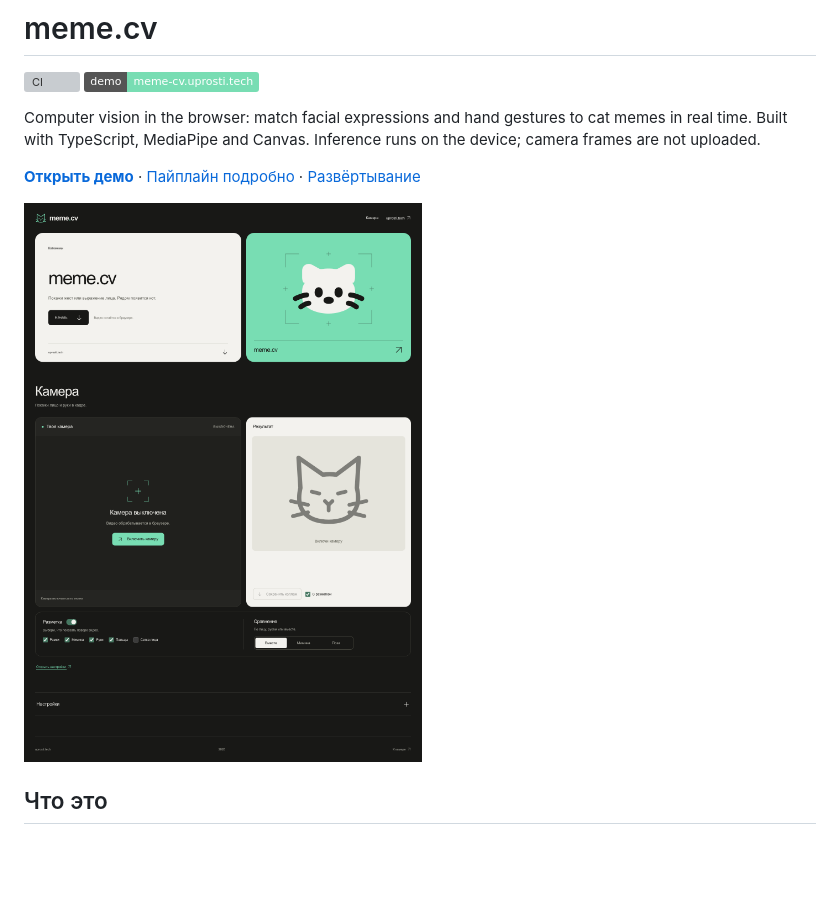
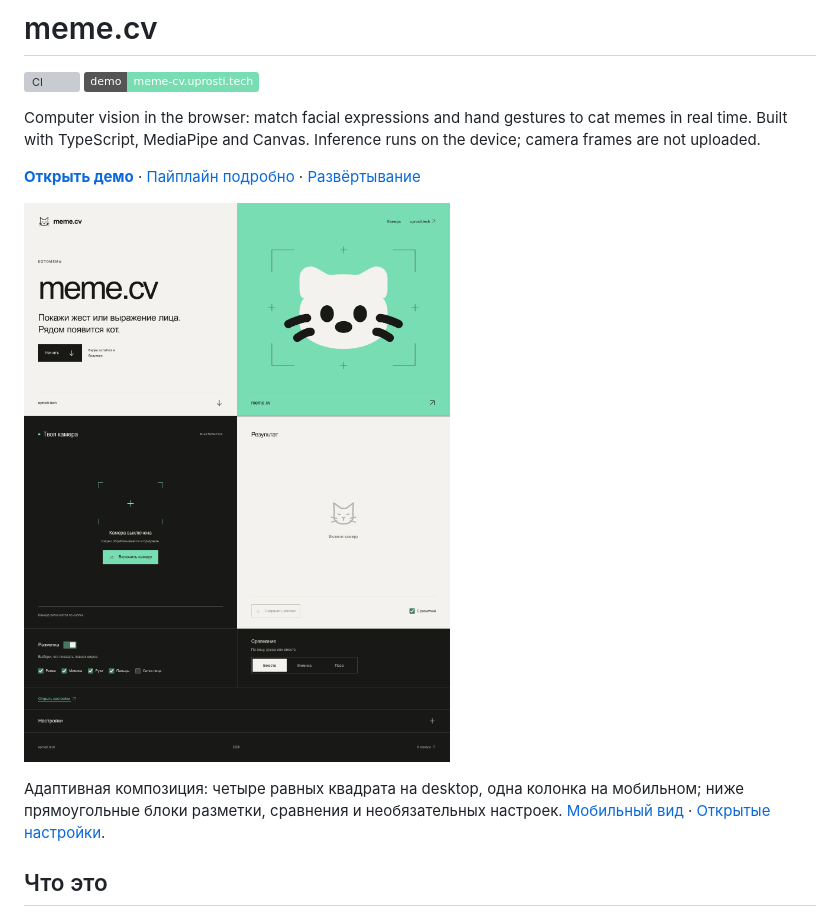
Before and after one commit to NotAKes/meme-cv, a Markdown page: README.md, the part around the change. Drawn GitHub-style; pictures changed too: docs/images/preview.png; badges without logos; blank space fills up the shorter version; grey boxes are pictures that could not be loaded.

Commit message:
Ship edge-to-edge four-square interface and rectangular settings

```diff
--- a/README.md
+++ b/README.md
@@ -7,7 +7,9 @@ Computer vision in the browser: match facial expressions and hand gestures to ca
 
 **[Открыть демо](https://meme-cv.uprosti.tech)** · [Пайплайн подробно](docs/PIPELINE.md) · [Развёртывание](docs/DEPLOYMENT.md)
 
-![Интерфейс meme.cv](docs/images/preview.png)
+![Интерфейс meme.cv: четыре квадрата без зазоров](docs/images/preview.png)
+
+Адаптивная композиция: четыре равных квадрата на desktop, одна колонка на мобильном; ниже прямоугольные блоки разметки, сравнения и необязательных настроек. [Мобильный вид](docs/images/four-squares-mobile.png) · [Открытые настройки](docs/images/four-squares-desktop-settings.png).
 
 ## Что это
 
```
Also changed, not shown: docs/DEPLOYMENT.md (+4 -0 lines), docs/images/four-squares-desktop-settings.png (added), docs/images/four-squares-mobile.png (added), docs/images/four-squares-running.png (added), 6 other files.
